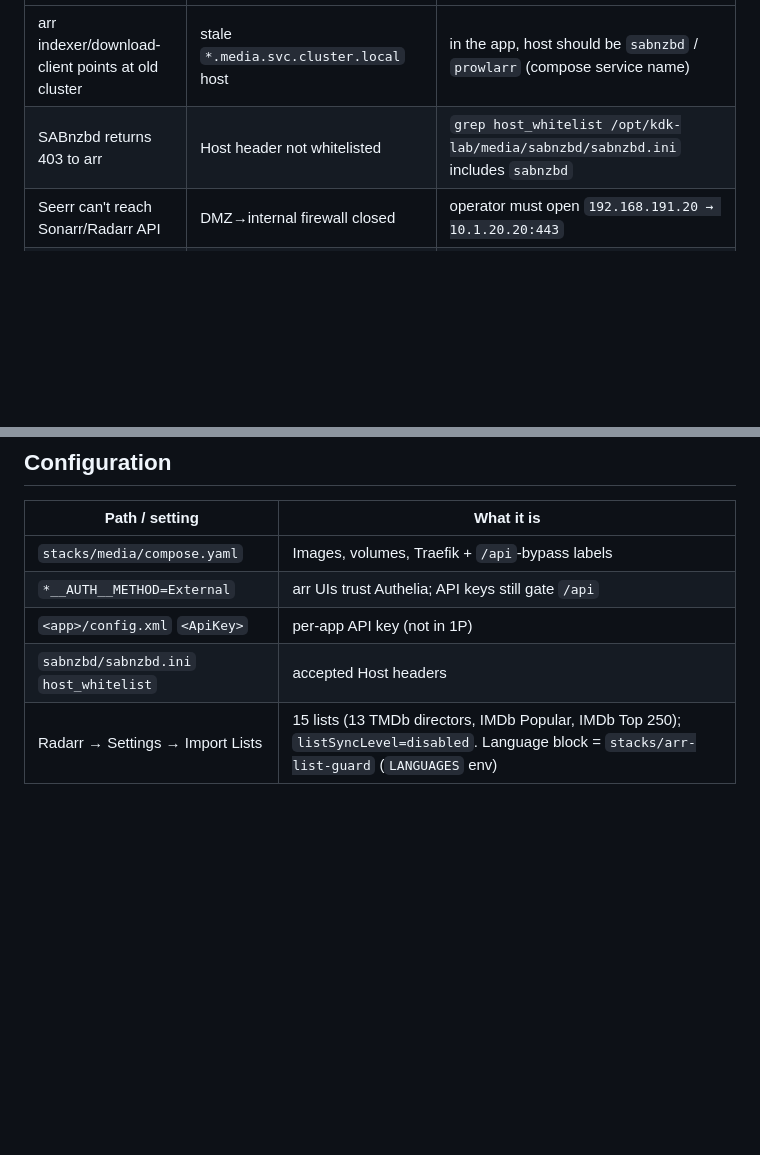
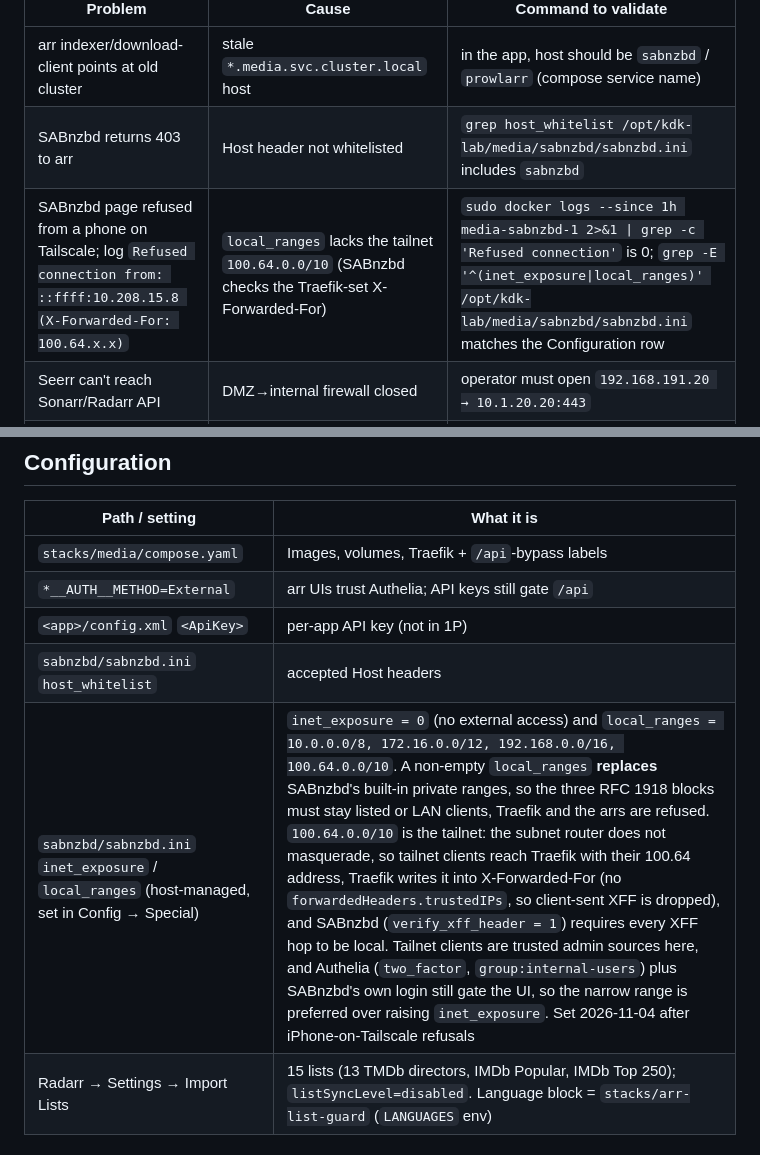
Before and after one commit to BigH3ater/kdk-lab-dkr, a Markdown page: docs/services/media.md, 2 parts joined by grey strips. Drawn GitHub-style; blank space fills up the shorter version.

```diff
--- a/docs/services/media.md
+++ b/docs/services/media.md
@@ -42,6 +42,7 @@ sudo docker exec media-tdarr-node-1 nvidia-smi -L
 |---|---|---|
 | arr indexer/download-client points at old cluster | stale `*.media.svc.cluster.local` host | in the app, host should be `sabnzbd` / `prowlarr` (compose service name) |
 | SABnzbd returns 403 to arr | Host header not whitelisted | `grep host_whitelist /opt/kdk-lab/media/sabnzbd/sabnzbd.ini` includes `sabnzbd` |
+| SABnzbd page refused from a phone on Tailscale; log `Refused connection from: ::ffff:10.208.15.8 (X-Forwarded-For: 100.64.x.x)` | `local_ranges` lacks the tailnet `100.64.0.0/10` (SABnzbd checks the Traefik-set X-Forwarded-For) | `sudo docker logs --since 1h media-sabnzbd-1 2>&1 \| grep -c 'Refused connection'` is 0; `grep -E '^(inet_exposure\|local_ranges)' /opt/kdk-lab/media/sabnzbd/sabnzbd.ini` matches the Configuration row |
 | Seerr can't reach Sonarr/Radarr API | DMZ→internal firewall closed | operator must open `192.168.191.20 → 10.1.20.20:443` |
 | Tdarr idle with jobs queued | staged jobs pinned to dead nodes / 0 workers | clear StagedJSONDB; set transcode workers to 1 |
 | Transcode drops Atmos to native E-AC3 | both DEE slots busy or down (503 from `dee-lb`) | check both wrappers' /healthz + HAProxy stats on `127.0.0.1:8405` (kdk-dkr-01); the flow waits up to 1 h for a slot before the native E-AC3 fallback |
@@ -74,6 +75,7 @@ Each app joins `default` + `proxy`; ports are `prowlarr 9696`, `sabnzbd 8080`, `
 | `*__AUTH__METHOD=External` | arr UIs trust Authelia; API keys still gate `/api` |
 | `<app>/config.xml` `<ApiKey>` | per-app API key (not in 1P) |
 | `sabnzbd/sabnzbd.ini` `host_whitelist` | accepted Host headers |
+| `sabnzbd/sabnzbd.ini` `inet_exposure` / `local_ranges` (host-managed, set in Config → Special) | `inet_exposure = 0` (no external access) and `local_ranges = 10.0.0.0/8, 172.16.0.0/12, 192.168.0.0/16, 100.64.0.0/10`. A non-empty `local_ranges` **replaces** SABnzbd's built-in private ranges, so the three RFC 1918 blocks must stay listed or LAN clients, Traefik and the arrs are refused. `100.64.0.0/10` is the tailnet: the subnet router does not masquerade, so tailnet clients reach Traefik with their 100.64 address, Traefik writes it into X-Forwarded-For (no `forwardedHeaders.trustedIPs`, so client-sent XFF is dropped), and SABnzbd (`verify_xff_header = 1`) requires every XFF hop to be local. Tailnet clients are trusted admin sources here, and Authelia (`two_factor`, `group:internal-users`) plus SABnzbd's own login still gate the UI, so the narrow range is preferred over raising `inet_exposure`. Set 2026-11-04 after iPhone-on-Tailscale refusals |
 | Radarr → Settings → Import Lists | 15 lists (13 TMDb directors, IMDb Popular, IMDb Top 250); `listSyncLevel=disabled`. Language block = `stacks/arr-list-guard` (`LANGUAGES` env) |
 
 
```
Also changed, not shown: other parts of docs/services/media.md (+1 -1 lines).
